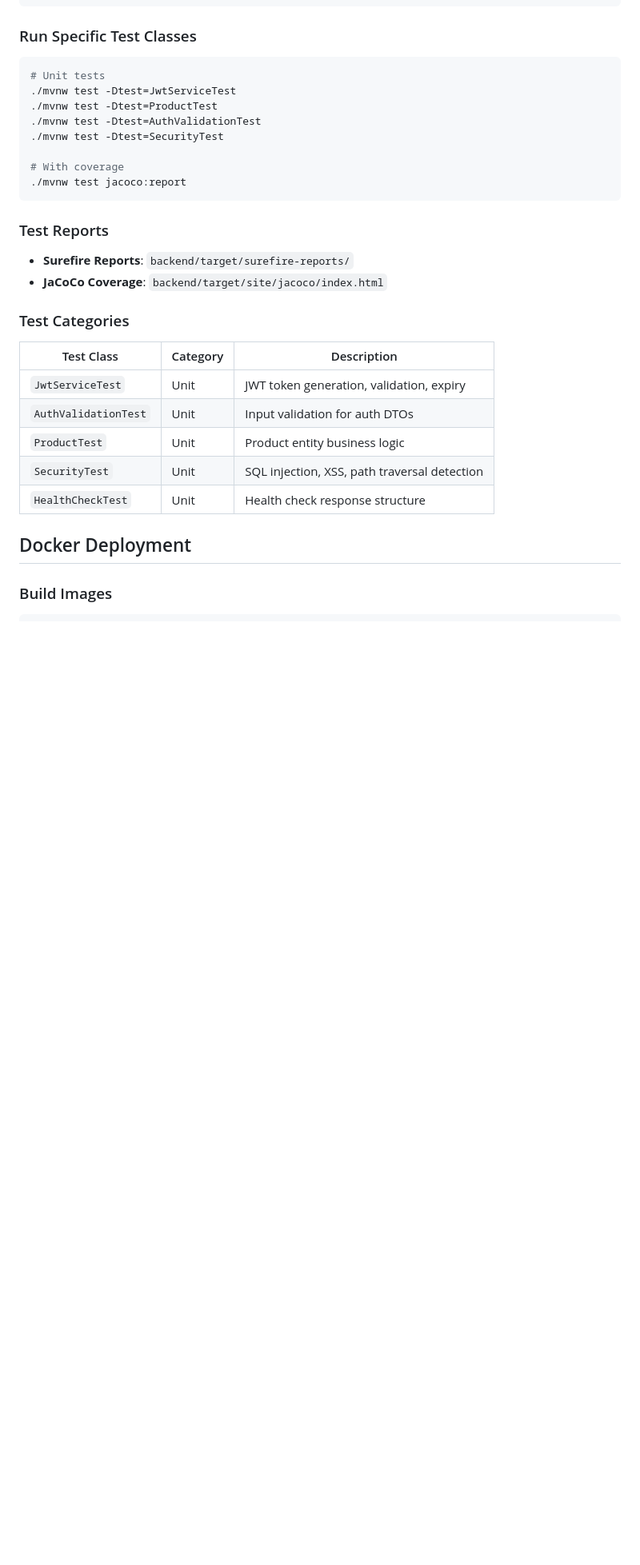
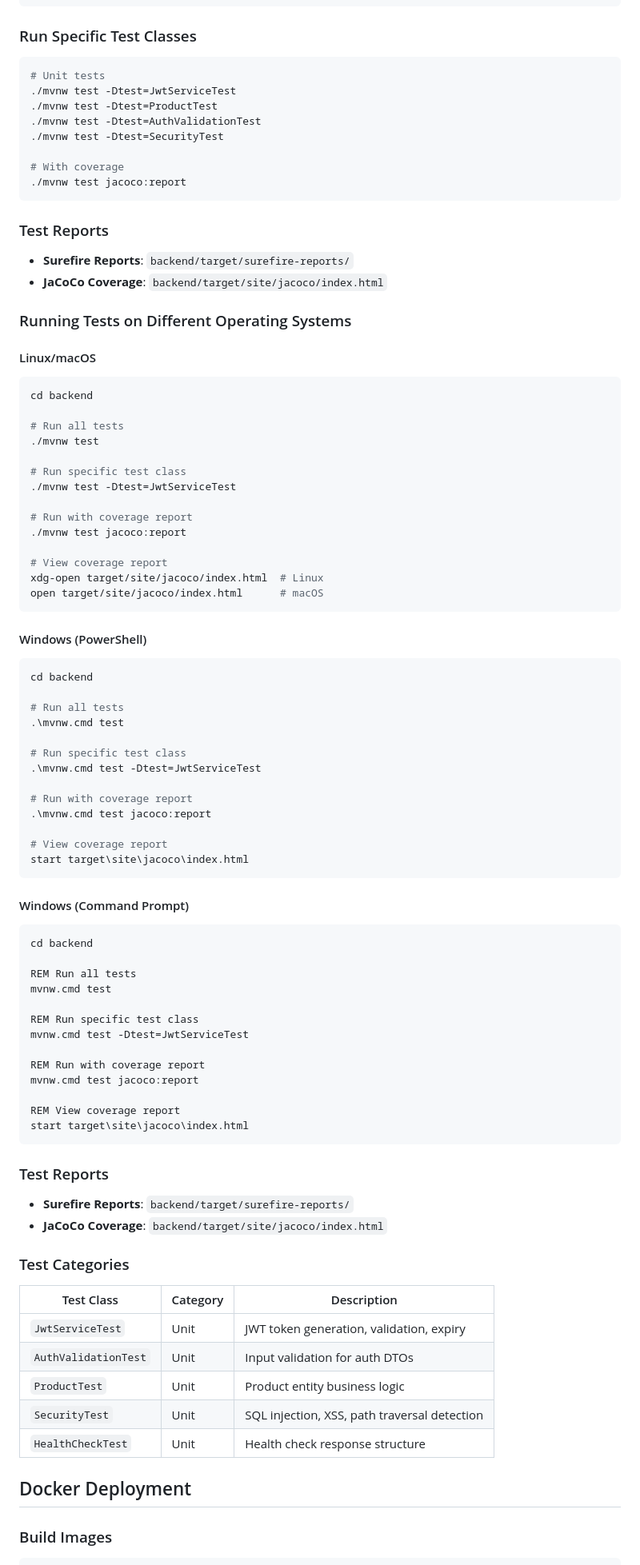
Before and after one commit to imranshiundu/i-love-shopping1, a Markdown page: README.md, the part around one of its changes. Shown at 80% size. Rendered like a GitHub page; blank space fills up the shorter version.

Commit message:
docs: add OS-specific instructions for Linux/macOS/Windows in README

````diff
--- a/README.md
+++ b/README.md
@@ -653,6 +677,68 @@ cd backend
 - **Surefire Reports**: `backend/target/surefire-reports/`
 - **JaCoCo Coverage**: `backend/target/site/jacoco/index.html`
 
+### Running Tests on Different Operating Systems
+
+#### Linux/macOS
+
+```bash
+cd backend
+
+# Run all tests
+./mvnw test
+
+# Run specific test class
+./mvnw test -Dtest=JwtServiceTest
+
+# Run with coverage report
+./mvnw test jacoco:report
+
+# View coverage report
+xdg-open target/site/jacoco/index.html  # Linux
+open target/site/jacoco/index.html      # macOS
+```
+
+#### Windows (PowerShell)
+
+```powershell
+cd backend
+
+# Run all tests
+.\mvnw.cmd test
+
+# Run specific test class
+.\mvnw.cmd test -Dtest=JwtServiceTest
+
+# Run with coverage report
+.\mvnw.cmd test jacoco:report
+
+# View coverage report
+start target\site\jacoco\index.html
+```
+
+#### Windows (Command Prompt)
+
+```cmd
+cd backend
+
+REM Run all tests
+mvnw.cmd test
+
+REM Run specific test class
+mvnw.cmd test -Dtest=JwtServiceTest
+
+REM Run with coverage report
+mvnw.cmd test jacoco:report
+
+REM View coverage report
+start target\site\jacoco\index.html
+```
+
+### Test Reports
+
+- **Surefire Reports**: `backend/target/surefire-reports/`
+- **JaCoCo Coverage**: `backend/target/site/jacoco/index.html`
+
 ### Test Categories
 
 | Test Class | Category | Description |
````
Also changed, not shown: other parts of README.md (+76 -0 lines).
